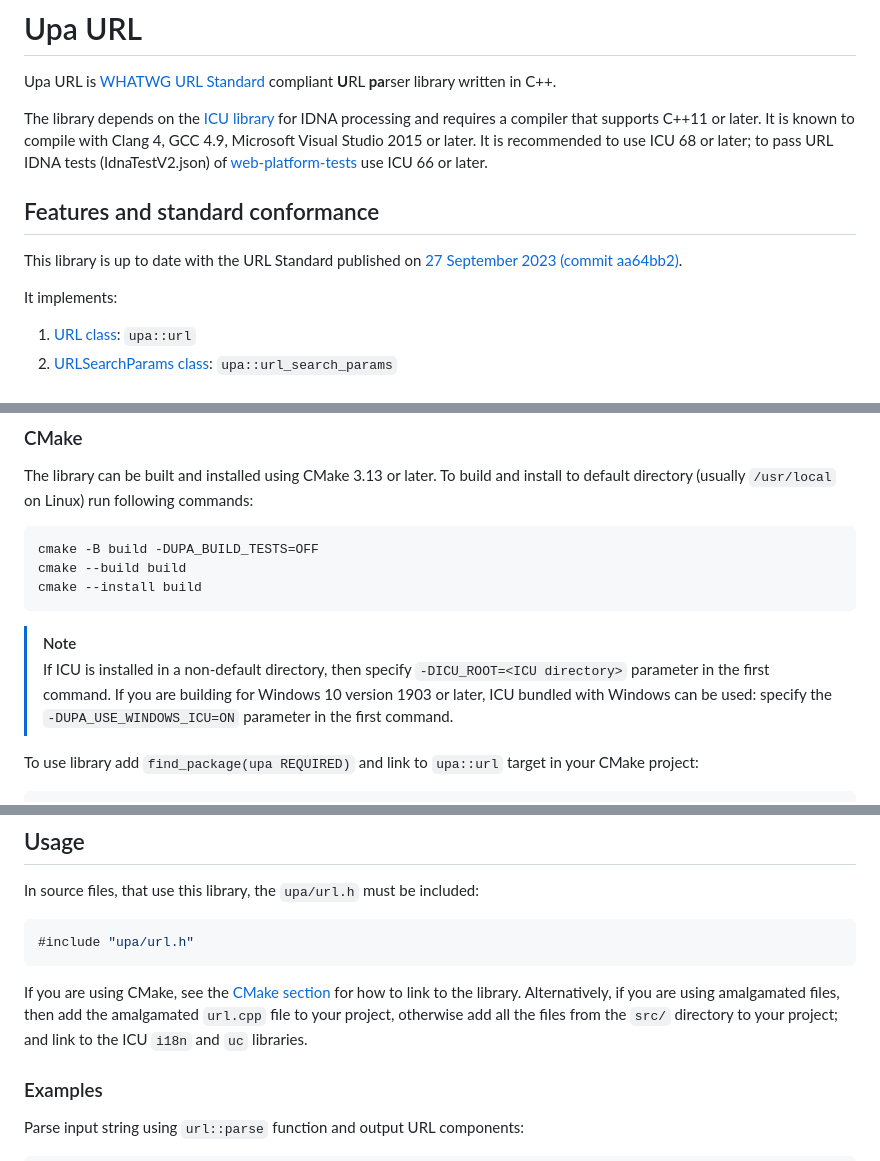
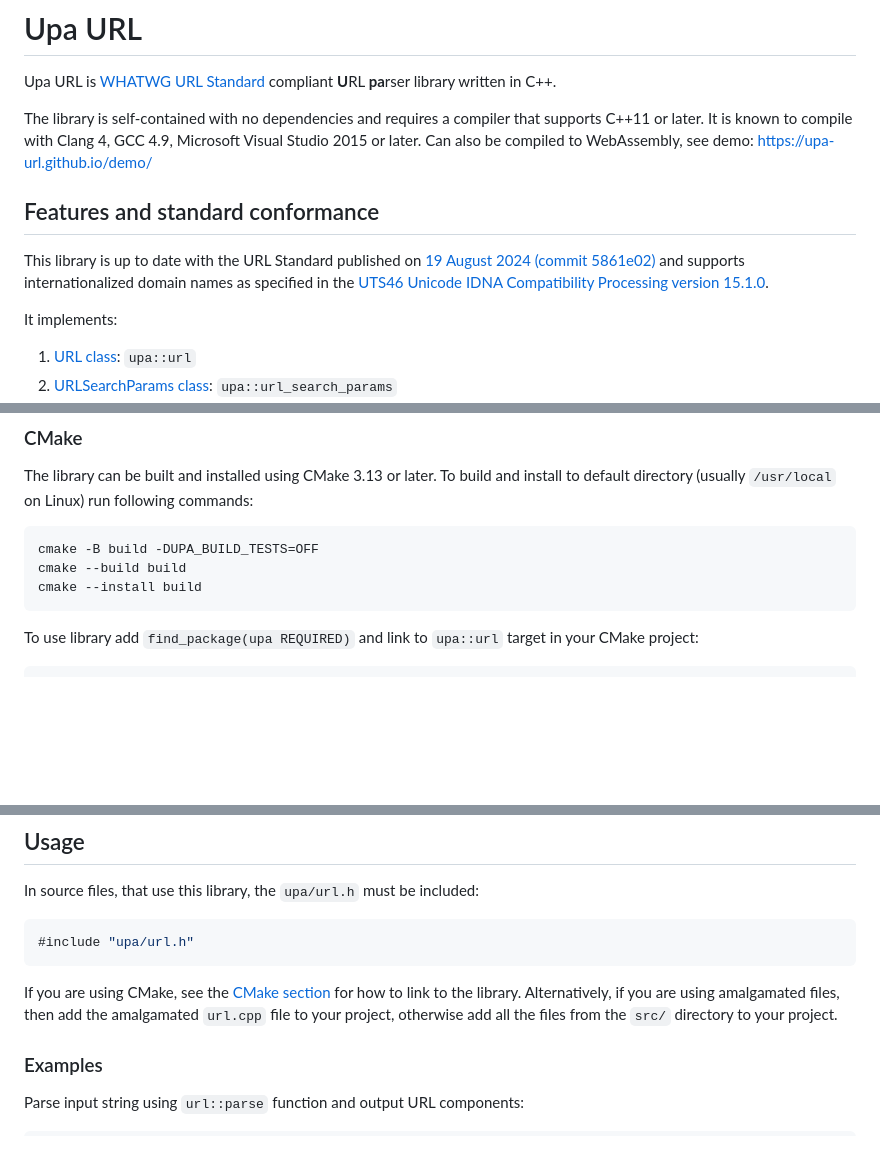
Before and after one commit to upa-url/upa, a Markdown page: README.md, 3 parts joined by grey strips. GitHub-like rendering; blank space fills up the shorter version.

Commit message:
Update README.md
This library no longer depends on ICU, it uses its own IDNA
implementation from https://github.com/upa-url/idna

````diff
--- a/README.md
+++ b/README.md
@@ -2,12 +2,12 @@
 
 Upa URL is [WHATWG URL Standard](https://url.spec.whatwg.org/) compliant <b>U</b>RL <b>pa</b>rser library written in C++.
 
-The library depends on the [ICU library](https://icu.unicode.org/) for IDNA processing and requires a compiler that supports C++11 or later. It is known to compile with Clang 4, GCC 4.9, Microsoft Visual Studio 2015 or later. It is recommended to use ICU 68 or later; to pass URL IDNA tests (IdnaTestV2.json) of [web-platform-tests](https://github.com/web-platform-tests/wpt/tree/master/url) use ICU 66 or later.
+The library is self-contained with no dependencies and requires a compiler that supports C++11 or later. It is known to compile with Clang 4, GCC 4.9, Microsoft Visual Studio 2015 or later. Can also be compiled to WebAssembly, see demo: https://upa-url.github.io/demo/
 
 ## Features and standard conformance
 
 This library is up to date with the URL Standard published on
-[27 September 2023 (commit aa64bb2)](https://url.spec.whatwg.org/commit-snapshots/aa64bb27d427cef0d87f134980ac762cced1f5bb/).
+[19 August 2024 (commit 5861e02)](https://url.spec.whatwg.org/commit-snapshots/5861e023bbd695c92190aa6bb7cb3c6717dab33b/) and supports internationalized domain names as specified in the [UTS46 Unicode IDNA Compatibility Processing version 15.1.0](https://www.unicode.org/reports/tr46/tr46-31.html).
 
 It implements:
 1. [URL class](https://url.spec.whatwg.org/#url-class): `upa::url`
@@ -41,9 +41,6 @@ cmake -B build -DUPA_BUILD_TESTS=OFF
 cmake --build build
 cmake --install build
 ```
-
-> [!NOTE]
-> If ICU is installed in a non-default directory, then specify `-DICU_ROOT=<ICU directory>` parameter in the first command. If you are building for Windows 10 version 1903 or later, ICU bundled with Windows can be used: specify the `-DUPA_USE_WINDOWS_ICU=ON` parameter in the first command.
 
 To use library add `find_package(upa REQUIRED)` and link to `upa::url` target in your CMake project:
 ```cmake
@@ -92,7 +89,7 @@ In source files, that use this library, the `upa/url.h` must be  included:
 #include "upa/url.h"
 ```
 
-If you are using CMake, see the [CMake section](#cmake) for how to link to the library. Alternatively, if you are using amalgamated files, then add the amalgamated `url.cpp` file to your project, otherwise add all the files from the `src/` directory to your project; and link to the ICU `i18n` and `uc` libraries.
+If you are using CMake, see the [CMake section](#cmake) for how to link to the library. Alternatively, if you are using amalgamated files, then add the amalgamated `url.cpp` file to your project, otherwise add all the files from the `src/` directory to your project.
 
 ### Examples
 
````
